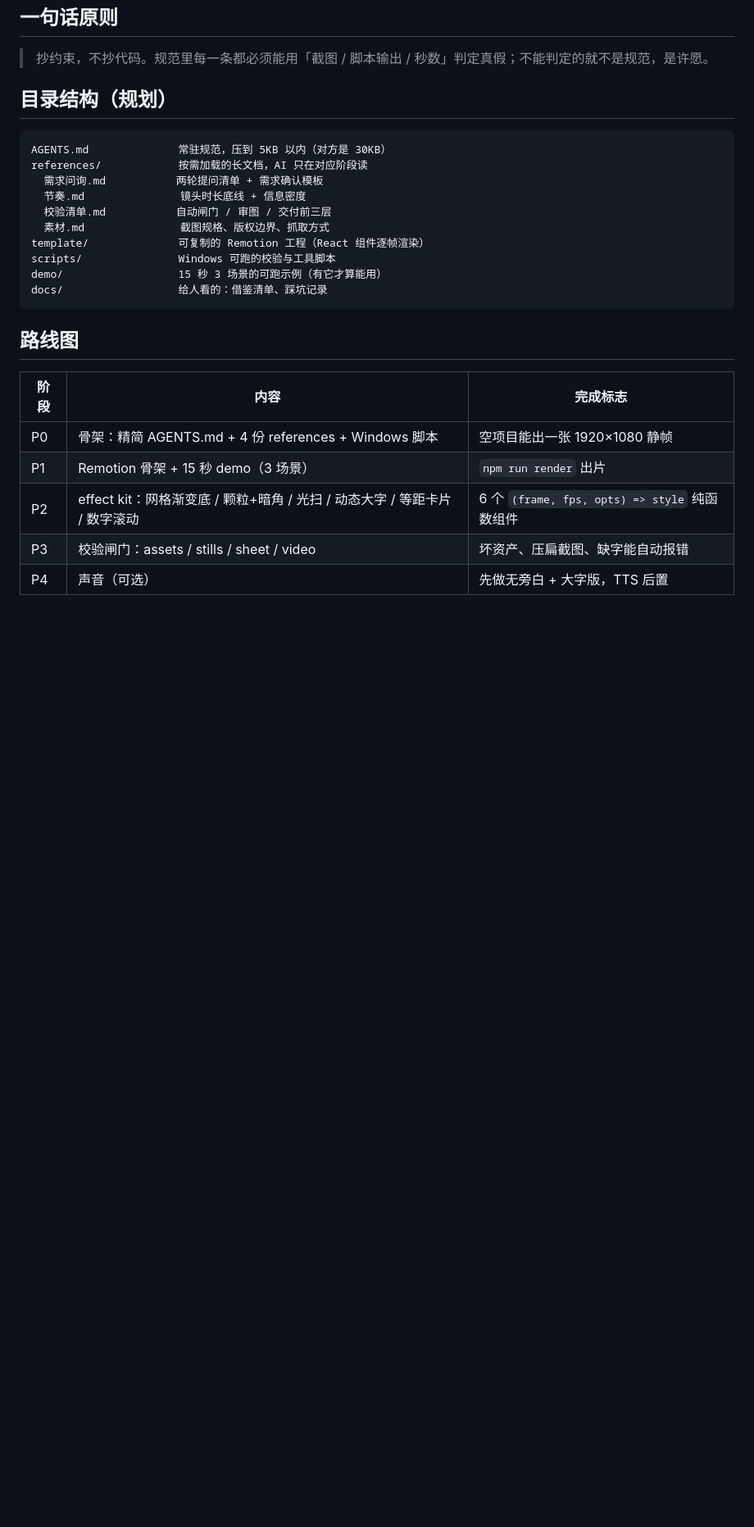
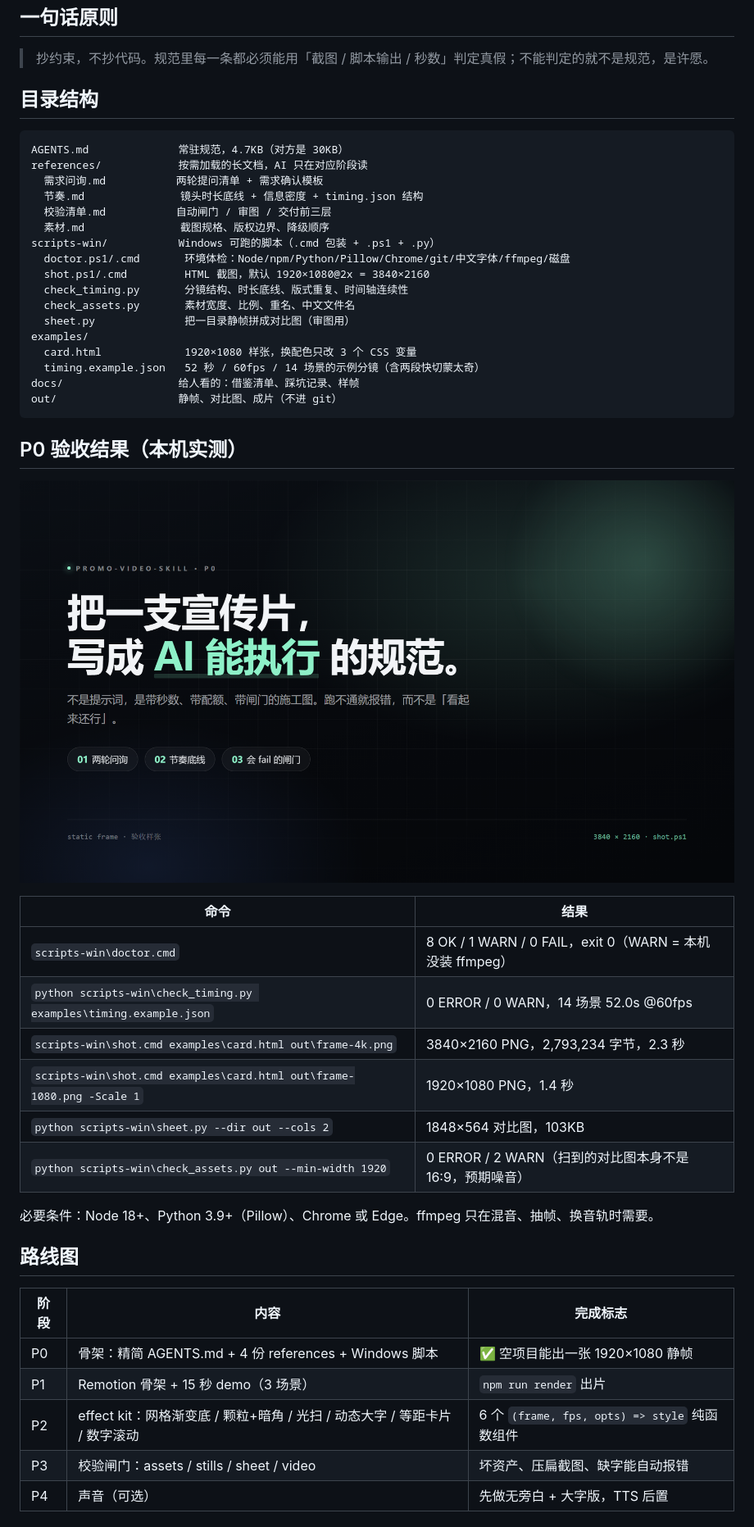
Before and after one commit to yehuoshun/promo-video-skill, a Markdown page: README.md, the part around one of its changes. Shown at 82% size. GitHub-like rendering; pictures changed too: docs/img/p0-frame.png (added); blank space fills up the shorter version.

````diff
--- a/README.md
+++ b/README.md
@@ -18,26 +18,48 @@
 
 > 抄约束，不抄代码。规范里每一条都必须能用「截图 / 脚本输出 / 秒数」判定真假；不能判定的就不是规范，是许愿。
 
-## 目录结构（规划）
+## 目录结构
 
 ```
-AGENTS.md              常驻规范，压到 5KB 以内（对方是 30KB）
+AGENTS.md              常驻规范，4.7KB（对方是 30KB）
 references/            按需加载的长文档，AI 只在对应阶段读
   需求问询.md           两轮提问清单 + 需求确认模板
-  节奏.md               镜头时长底线 + 信息密度
+  节奏.md               镜头时长底线 + 信息密度 + timing.json 结构
   校验清单.md           自动闸门 / 审图 / 交付前三层
-  素材.md               截图规格、版权边界、抓取方式
-template/              可复制的 Remotion 工程（React 组件逐帧渲染）
-scripts/               Windows 可跑的校验与工具脚本
-demo/                  15 秒 3 场景的可跑示例（有它才算能用）
-docs/                  给人看的：借鉴清单、踩坑记录
+  素材.md               截图规格、版权边界、降级顺序
+scripts-win/           Windows 可跑的脚本（.cmd 包装 + .ps1 + .py）
+  doctor.ps1/.cmd       环境体检：Node/npm/Python/Pillow/Chrome/git/中文字体/ffmpeg/磁盘
+  shot.ps1/.cmd         HTML 截图，默认 1920×1080@2x = 3840×2160
+  check_timing.py       分镜结构、时长底线、版式重复、时间轴连续性
+  check_assets.py       素材宽度、比例、重名、中文文件名
+  sheet.py              把一目录静帧拼成对比图（审图用）
+examples/
+  card.html             1920×1080 样张，换配色只改 3 个 CSS 变量
+  timing.example.json   52 秒 / 60fps / 14 场景的示例分镜（含两段快切蒙太奇）
+docs/                  给人看的：借鉴清单、踩坑记录、样帧
+out/                   静帧、对比图、成片（不进 git）
 ```
+
+## P0 验收结果（本机实测）
+
+![P0 静帧](docs/img/p0-frame.png)
+
+| 命令 | 结果 |
+|---|---|
+| `scripts-win\doctor.cmd` | 8 OK / 1 WARN / 0 FAIL，exit 0（WARN = 本机没装 ffmpeg） |
+| `python scripts-win\check_timing.py examples\timing.example.json` | 0 ERROR / 0 WARN，14 场景 52.0s @60fps |
+| `scripts-win\shot.cmd examples\card.html out\frame-4k.png` | 3840×2160 PNG，2,793,234 字节，2.3 秒 |
+| `scripts-win\shot.cmd examples\card.html out\frame-1080.png -Scale 1` | 1920×1080 PNG，1.4 秒 |
+| `python scripts-win\sheet.py --dir out --cols 2` | 1848×564 对比图，103KB |
+| `python scripts-win\check_assets.py out --min-width 1920` | 0 ERROR / 2 WARN（扫到的对比图本身不是 16:9，预期噪音） |
+
+必要条件：Node 18+、Python 3.9+（Pillow）、Chrome 或 Edge。ffmpeg 只在混音、抽帧、换音轨时需要。
 
 ## 路线图
 
 | 阶段 | 内容 | 完成标志 |
 |---|---|---|
-| P0 | 骨架：精简 AGENTS.md + 4 份 references + Windows 脚本 | 空项目能出一张 1920×1080 静帧 |
+| P0 | 骨架：精简 AGENTS.md + 4 份 references + Windows 脚本 | ✅ 空项目能出一张 1920×1080 静帧 |
 | P1 | Remotion 骨架 + 15 秒 demo（3 场景） | `npm run render` 出片 |
 | P2 | effect kit：网格渐变底 / 颗粒+暗角 / 光扫 / 动态大字 / 等距卡片 / 数字滚动 | 6 个 `(frame, fps, opts) => style` 纯函数组件 |
 | P3 | 校验闸门：assets / stills / sheet / video | 坏资产、压扁截图、缺字能自动报错 |
````
Also changed, not shown: other parts of README.md (+1 -1 lines), AGENTS.md (added, +76 -0 lines), docs/windows-踩坑记录.md (added, +137 -0 lines), references/校验清单.md (added, +73 -0 lines), references/素材.md (added, +64 -0 lines), references/节奏.md (added, +95 -0 lines), references/需求问询.md (added, +109 -0 lines), 10 other files.
